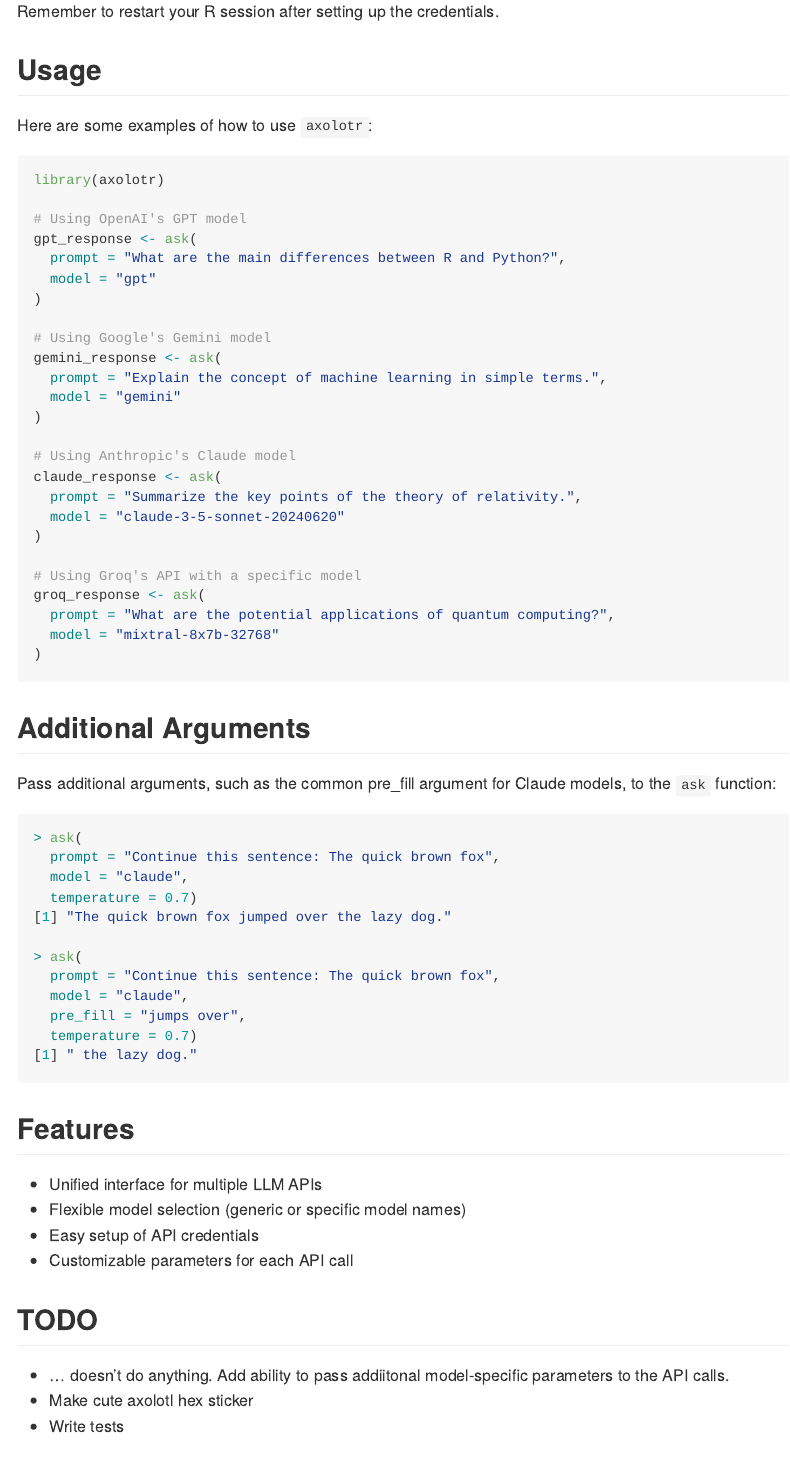
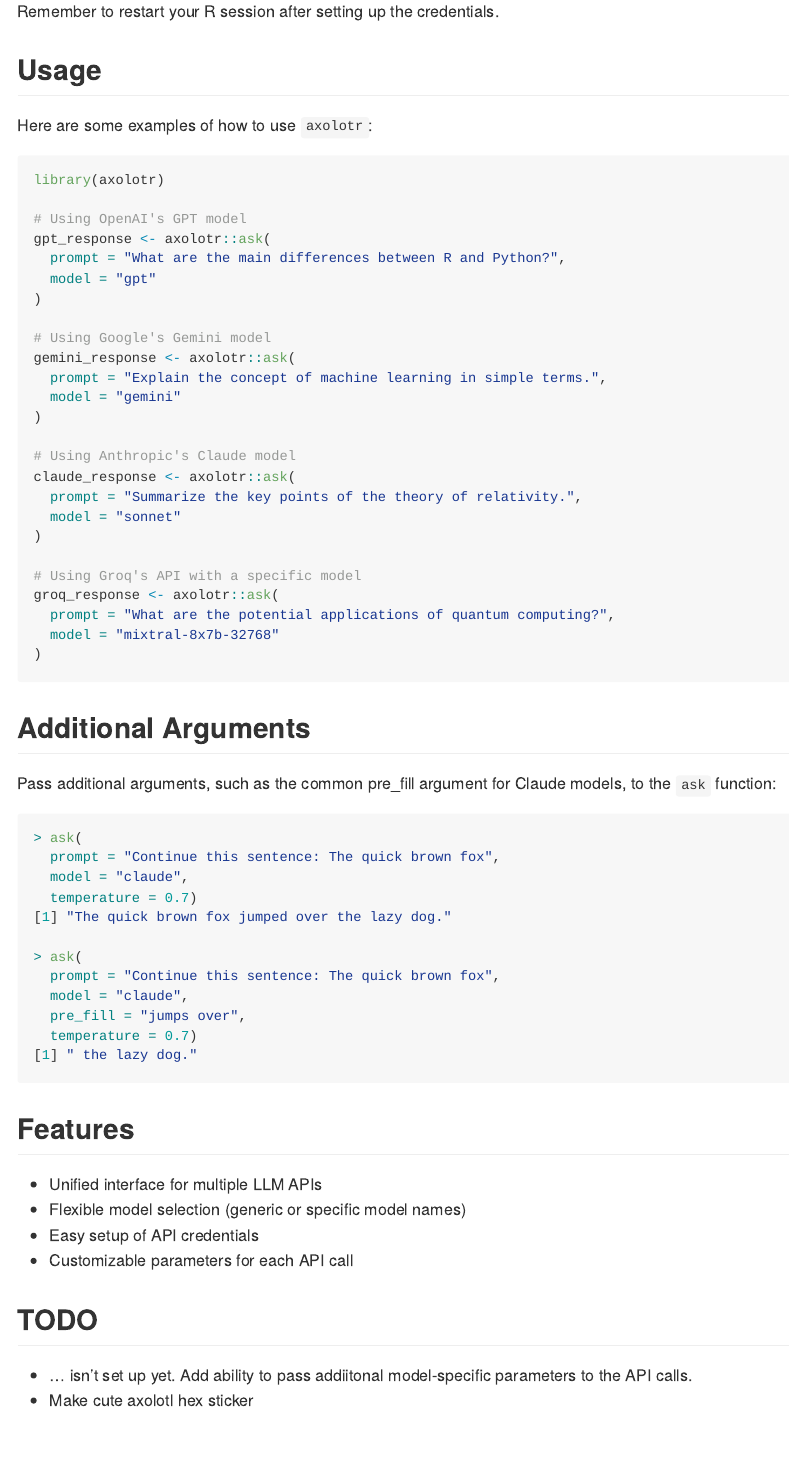
Before and after one commit to heurekalabsco/axolotr, an R Markdown document (README.Rmd): the page in a window 1100 px wide, from 720 px down. The pictures show the output file README.md that the author committed with the source, drawn offline in the style of GitHub.

Commit message:
add tests

```diff
--- a/README.Rmd
+++ b/README.Rmd
@@ -54,25 +54,25 @@
 library(axolotr)
 
 # Using OpenAI's GPT model
-gpt_response <- ask(
+gpt_response <- axolotr::ask(
   prompt = "What are the main differences between R and Python?",
   model = "gpt"
 )
 
 # Using Google's Gemini model
-gemini_response <- ask(
+gemini_response <- axolotr::ask(
   prompt = "Explain the concept of machine learning in simple terms.",
   model = "gemini"
 )
 
 # Using Anthropic's Claude model
-claude_response <- ask(
+claude_response <- axolotr::ask(
   prompt = "Summarize the key points of the theory of relativity.",
-  model = "claude-3-5-sonnet-20240620"
+  model = "sonnet"
 )
 
 # Using Groq's API with a specific model
-groq_response <- ask(
+groq_response <- axolotr::ask(
   prompt = "What are the potential applications of quantum computing?",
   model = "mixtral-8x7b-32768"
 )
@@ -104,9 +104,8 @@
 
 ## TODO
 
-- ... doesn't do anything. Add ability to pass addiitonal model-specific parameters to the API calls.
+- ... isn't set up yet. Add ability to pass addiitonal model-specific parameters to the API calls.
 - Make cute axolotl hex sticker
-- Write tests
 
 ## Contributing
 
```
Also changed, not shown: R/fun.R (+5 -6 lines), README.md, 9 other files.
